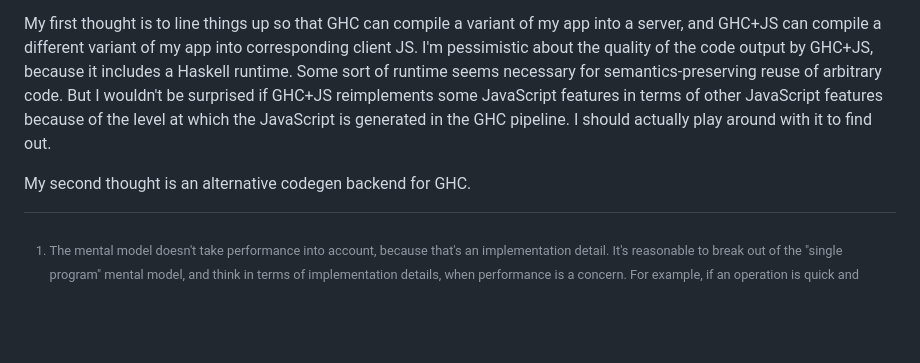
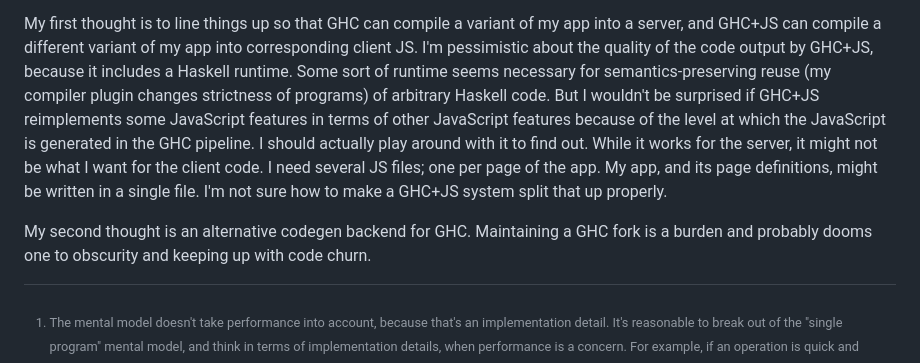
Before and after one commit to LightAndLight/misc, a Markdown page: 20231129-single-program-web-apps/notes/client-server-code-reuse.md, the part around the change. GitHub-like rendering; blank space fills up the shorter version.

Commit message:
more notes

```diff
--- a/20231129-single-program-web-apps/notes/client-server-code-reuse.md
+++ b/20231129-single-program-web-apps/notes/client-server-code-reuse.md
@@ -54,12 +54,18 @@ I don't want to write my own Haskell compiler, so reusing GHC is my best option.
 My first thought is to line things up so that GHC can compile a variant of my app into a server,
 and GHC+JS can compile a different variant of my app into corresponding client JS.
 I'm pessimistic about the quality of the code output by GHC+JS, because it includes a Haskell runtime.
-Some sort of runtime seems necessary for semantics-preserving reuse of arbitrary code.
+Some sort of runtime seems necessary for semantics-preserving reuse (my compiler plugin changes strictness of programs)
+of arbitrary Haskell code.
 But I wouldn't be surprised if GHC+JS reimplements some JavaScript features in terms of other JavaScript
 features because of the level at which the JavaScript is generated in the GHC pipeline.
 I should actually play around with it to find out.
+While it works for the server, it might not be what I want for the client code.
+I need several JS files; one per page of the app.
+My app, and its page definitions, might be written in a single file.
+I'm not sure how to make a GHC+JS system split that up properly.
 
 My second thought is an alternative codegen backend for GHC.
+Maintaining a GHC fork is a burden and probably dooms one to obscurity and keeping up with code churn.
 
 [^1]: The mental model doesn't take performance into account, because that's an implementation
     detail. It's reasonable to break out of the "single program" mental model, and think in
```
